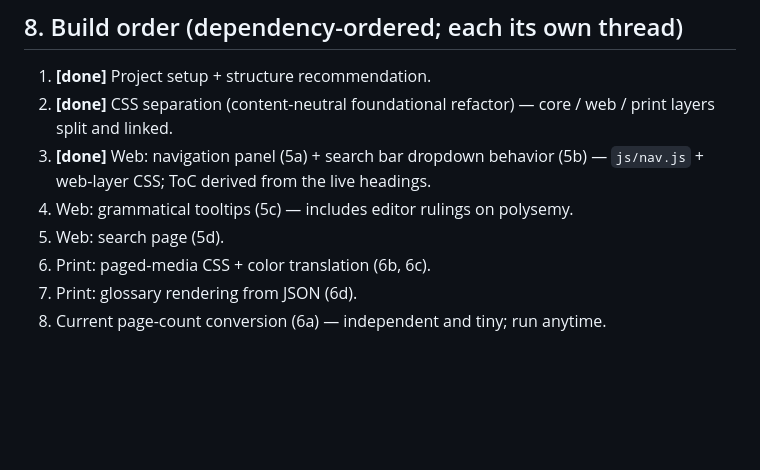
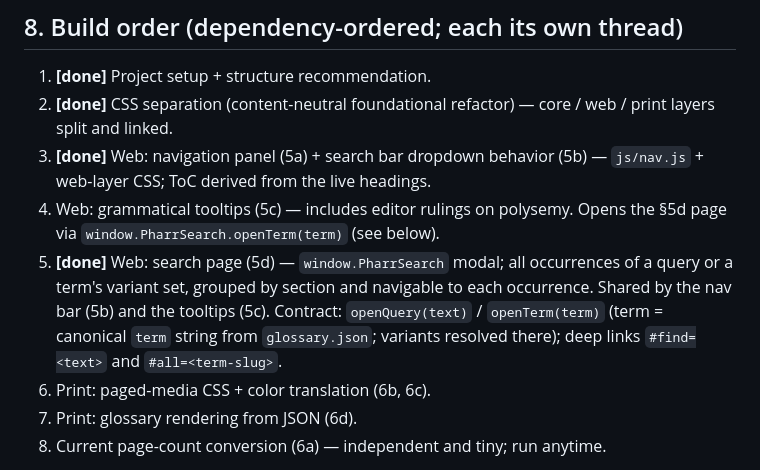
Before and after one commit to samuelshotchkiss-jpg/pharr-aeneid-grammar, a Markdown page: DESIGN.md, the part around the change. GitHub-like rendering; blank space fills up the shorter version.

Commit message:
Docs: mark §5d search page done; record the PharrSearch contract
DESIGN.md §8: search page (5d) is built; note the window.PharrSearch contract
(openQuery / openTerm, term = canonical glossary key, variants resolved from
the JSON, deep links #find= / #all=) so the §5c tooltip thread can rely on it.

Co-Authored-By: Claude Opus 4.8 <noreply@anthropic.com>

```diff
--- a/DESIGN.md
+++ b/DESIGN.md
@@ -200,7 +200,13 @@ The term JSON is appended as a glossary at the **end** of the PDF.
 3. **[done]** Web: navigation panel (5a) + search bar dropdown behavior (5b) —
    `js/nav.js` + web-layer CSS; ToC derived from the live headings.
 4. Web: grammatical tooltips (5c) — includes editor rulings on polysemy.
-5. Web: search page (5d).
+   Opens the §5d page via `window.PharrSearch.openTerm(term)` (see below).
+5. **[done]** Web: search page (5d) — `window.PharrSearch` modal; all
+   occurrences of a query or a term's variant set, grouped by section and
+   navigable to each occurrence. Shared by the nav bar (5b) and the tooltips
+   (5c). Contract: `openQuery(text)` / `openTerm(term)` (term = canonical
+   `term` string from `glossary.json`; variants resolved there); deep links
+   `#find=<text>` and `#all=<term-slug>`.
 6. Print: paged-media CSS + color translation (6b, 6c).
 7. Print: glossary rendering from JSON (6d).
 8. Current page-count conversion (6a) — independent and tiny; run anytime.
```
